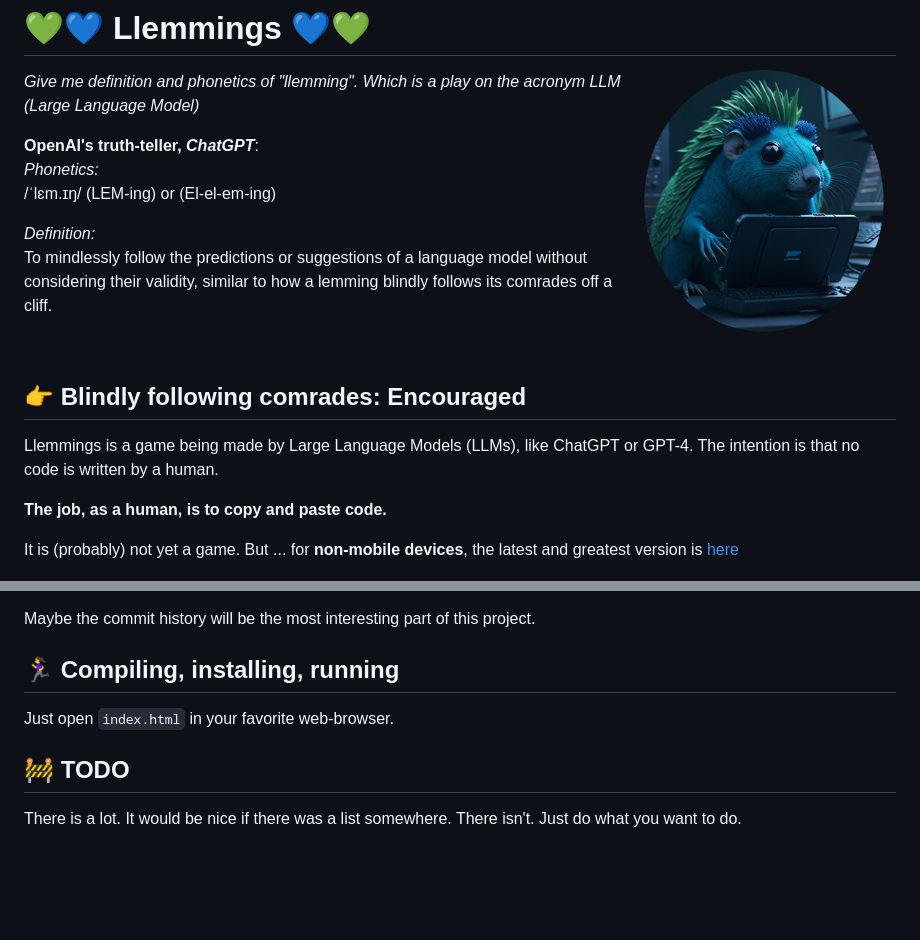
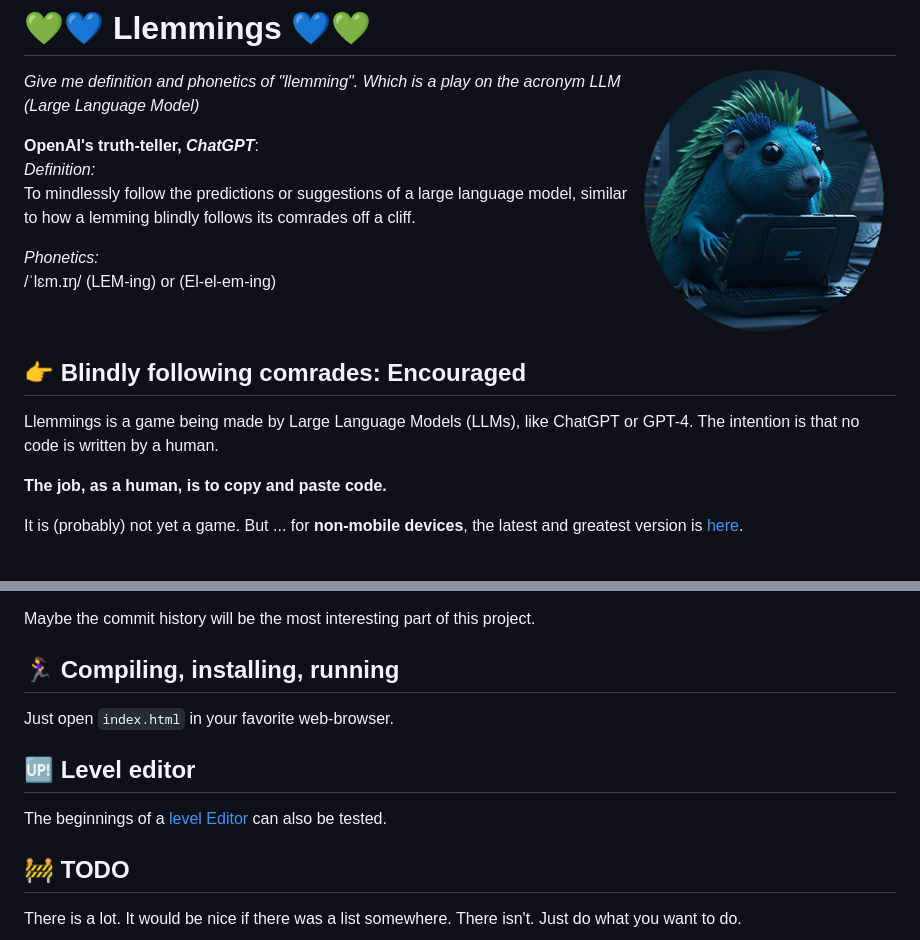
Before and after one commit to romland/llemmings, a Markdown page: README.md, 2 parts joined by grey strips. Rendered like a GitHub page; blank space fills up the shorter version.

Commit message:
README: note level editor

```diff
--- a/README.md
+++ b/README.md
@@ -5,14 +5,13 @@
 _Give me definition and phonetics of "llemming". Which is a play on the acronym LLM (Large Language Model)_
 
 **OpenAI's truth-teller, _ChatGPT_**:
+_Definition:_
+To mindlessly follow the predictions or suggestions of a large language model, similar to how a lemming blindly follows its comrades off a cliff.
+
 _Phonetics:_
 /ˈlɛm.ɪŋ/ (LEM-ing) or (El-el-em-ing)
 
-_Definition:_
-To mindlessly follow the predictions or suggestions of a language model without considering their validity, similar to how a lemming blindly follows its comrades off a cliff.
-
 <br clear="right"/>
-
 
 ## 👉 Blindly following comrades: Encouraged
 Llemmings is a game being made by Large Language Models (LLMs), like ChatGPT or GPT-4.
@@ -20,7 +19,7 @@ The intention is that no code is written by a human.
 
 **The job, as a human, is to copy and paste code.**
 
-It is (probably) not yet a game. But ... for **non-mobile devices**, the latest and greatest version is [here](https://romland.github.io/llemmings)
+It is (probably) not yet a game. But ... for **non-mobile devices**, the latest and greatest version is [here](https://romland.github.io/llemmings).
 
 ![Alt text](github/latest.png?raw=true "Screenshot of Llemmings")
 
@@ -141,6 +140,10 @@ Maybe the commit history will be the most interesting part of this project.
 Just open `index.html` in your favorite web-browser.
 
 
+## 🆙 Level editor
+The beginnings of a [level Editor](https://romland.github.io/llemmings/editor/) can also be tested.
+
+
 ## 🚧 TODO
 There is a lot. It would be nice if there was a list somewhere. There isn't. Just do what you want to do.
 
```
